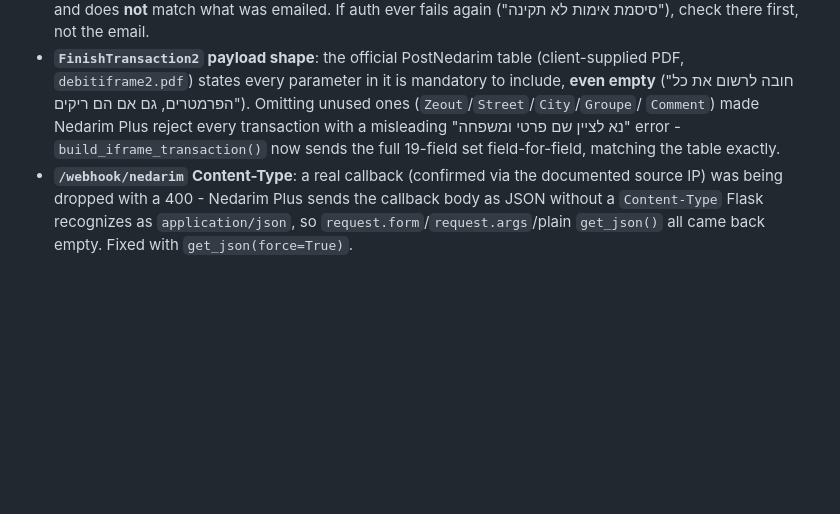
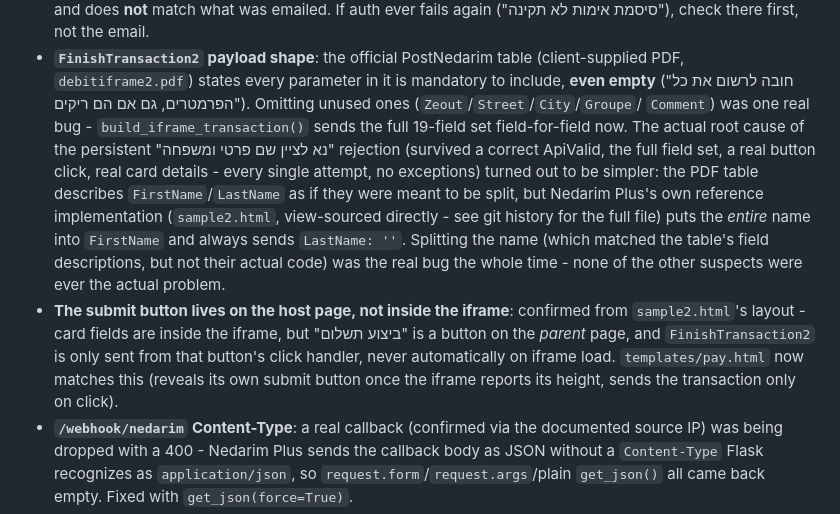
Before and after one commit to eys2005-afk/VEAHAVTA, a Markdown page: README.md, the part around the change. Drawn GitHub-style; blank space fills up the shorter version.

Commit message:
Document the real root cause of the payment rejection (name splitting)

```diff
--- a/README.md
+++ b/README.md
@@ -166,9 +166,25 @@ collected during registration.
   (client-supplied PDF, `debitiframe2.pdf`) states every parameter in it
   is mandatory to include, **even empty** ("חובה לרשום את כל הפרמטרים, גם
   אם הם ריקים"). Omitting unused ones (`Zeout`/`Street`/`City`/`Groupe`/
-  `Comment`) made Nedarim Plus reject every transaction with a misleading
-  "נא לציין שם פרטי ומשפחה" error - `build_iframe_transaction()` now sends
-  the full 19-field set field-for-field, matching the table exactly.
+  `Comment`) was one real bug - `build_iframe_transaction()` sends the
+  full 19-field set field-for-field now. The actual root cause of the
+  persistent "נא לציין שם פרטי ומשפחה" rejection (survived a correct
+  ApiValid, the full field set, a real button click, real card details -
+  every single attempt, no exceptions) turned out to be simpler: the PDF
+  table describes `FirstName`/`LastName` as if they were meant to be
+  split, but Nedarim Plus's own reference implementation
+  (`sample2.html`, view-sourced directly - see git history for the full
+  file) puts the *entire* name into `FirstName` and always sends
+  `LastName: ''`. Splitting the name (which matched the table's field
+  descriptions, but not their actual code) was the real bug the whole
+  time - none of the other suspects were ever the actual problem.
+- **The submit button lives on the host page, not inside the iframe**:
+  confirmed from `sample2.html`'s layout - card fields are inside the
+  iframe, but "ביצוע תשלום" is a button on the *parent* page, and
+  `FinishTransaction2` is only sent from that button's click handler,
+  never automatically on iframe load. `templates/pay.html` now matches
+  this (reveals its own submit button once the iframe reports its
+  height, sends the transaction only on click).
 - **`/webhook/nedarim` Content-Type**: a real callback (confirmed via the
   documented source IP) was being dropped with a 400 - Nedarim Plus sends
   the callback body as JSON without a `Content-Type` Flask recognizes as
```
